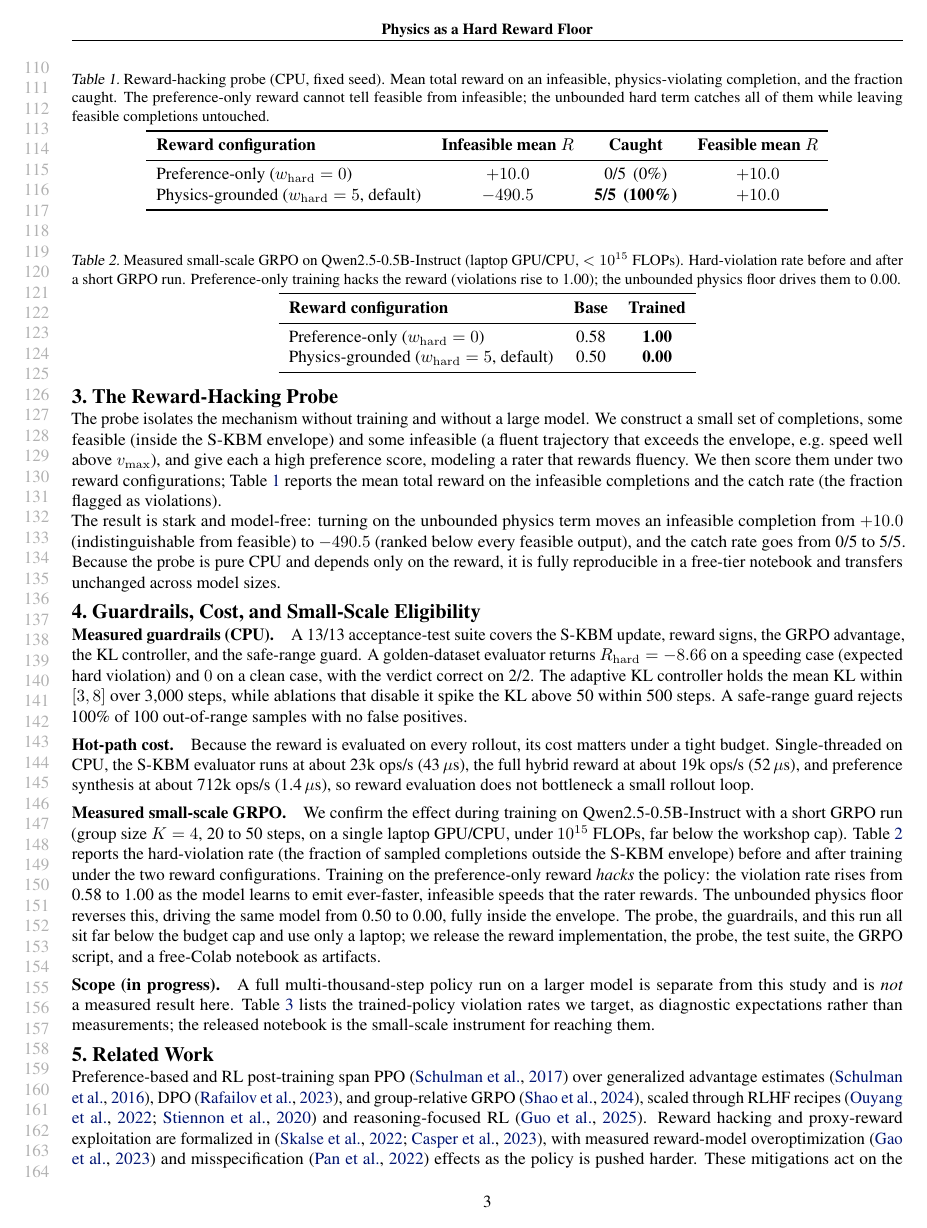
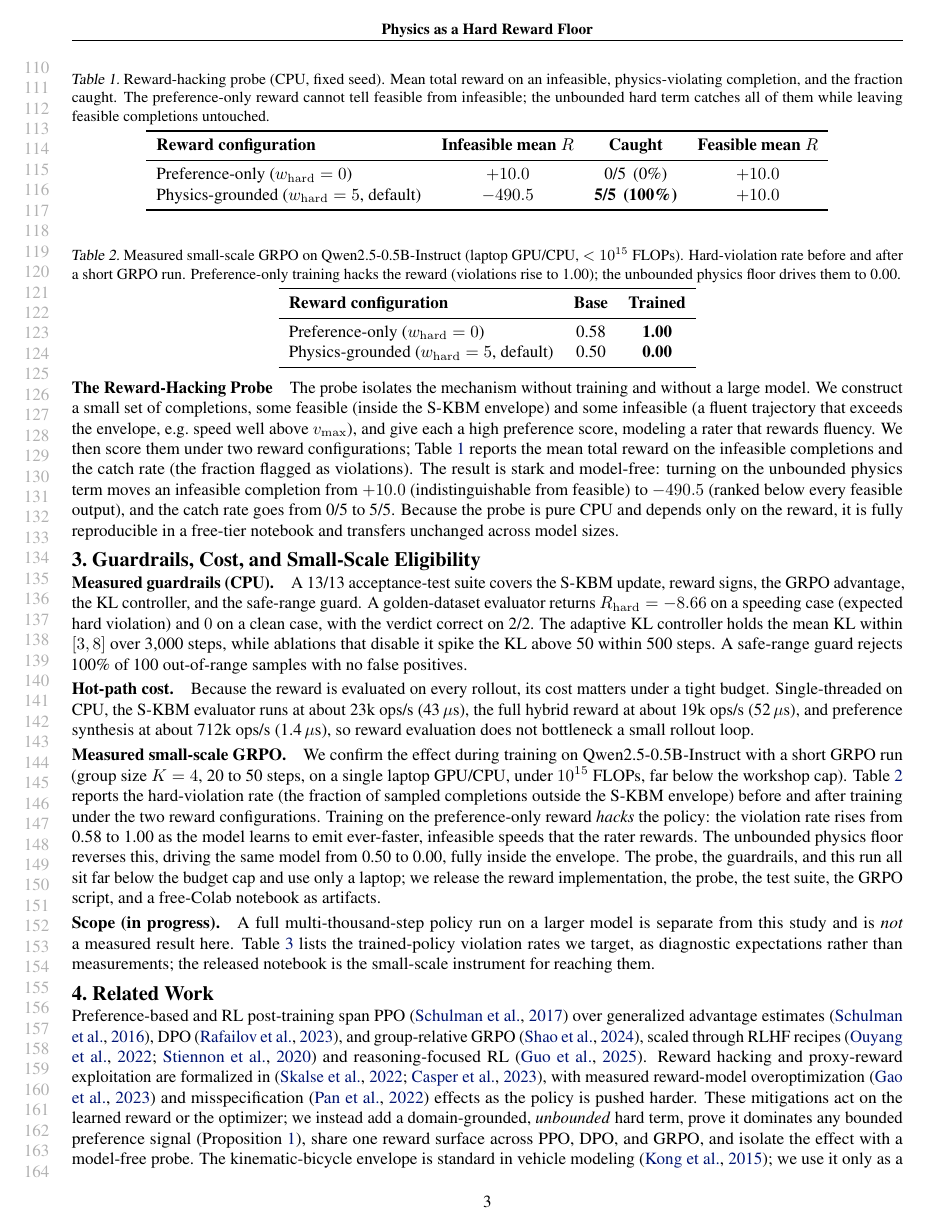
Before and after one commit to arunshar/moss-pigrpo, a LaTeX paper (paper.tex): page 3 of 5 before the commit and page 3 of 4 after it. Compiled offline with pdfLaTeX.

Commit message:
Demote the reward-hacking probe to a run-in paragraph; merge its prose
Folds the probe into the Method section as a dense \paragraph and merges its two
paragraphs into one, recovering enough space that the whole paper, body plus all
12 references, now fits in 4 pages. Drops the now-unused sec:probe cross-reference.

```diff
--- a/paper.tex
+++ b/paper.tex
@@ -155,9 +155,8 @@ with loss $-\log\sigma(\Delta)$, so $\gamma_{\mathrm{phys}}=0$ recovers vanilla
 \end{algorithmic}
 \end{algorithm}
 
-\section{The Reward-Hacking Probe}
-\label{sec:probe}
-The probe isolates the mechanism without training and without a large model. We construct a small set of completions, some feasible (inside the S-KBM envelope) and some infeasible (a fluent trajectory that exceeds the envelope, e.g.\ speed well above $v_{\max}$), and give each a high preference score, modeling a rater that rewards fluency. We then score them under two reward configurations; Table~\ref{tab:probe} reports the mean total reward on the infeasible completions and the catch rate (the fraction flagged as violations).
+\paragraph{The Reward-Hacking Probe}
+The probe isolates the mechanism without training and without a large model. We construct a small set of completions, some feasible (inside the S-KBM envelope) and some infeasible (a fluent trajectory that exceeds the envelope, e.g.\ speed well above $v_{\max}$), and give each a high preference score, modeling a rater that rewards fluency. We then score them under two reward configurations; Table~\ref{tab:probe} reports the mean total reward on the infeasible completions and the catch rate (the fraction flagged as violations). The result is stark and model-free: turning on the unbounded physics term moves an infeasible completion from $+10.0$ (indistinguishable from feasible) to $-490.5$ (ranked below every feasible output), and the catch rate goes from 0/5 to 5/5. Because the probe is pure CPU and depends only on the reward, it is fully reproducible in a free-tier notebook and transfers unchanged across model sizes.
 
 \begin{table}[t]
 \centering
```
Also changed, not shown: paper.pdf, paper.tex (4 more changed lines).
